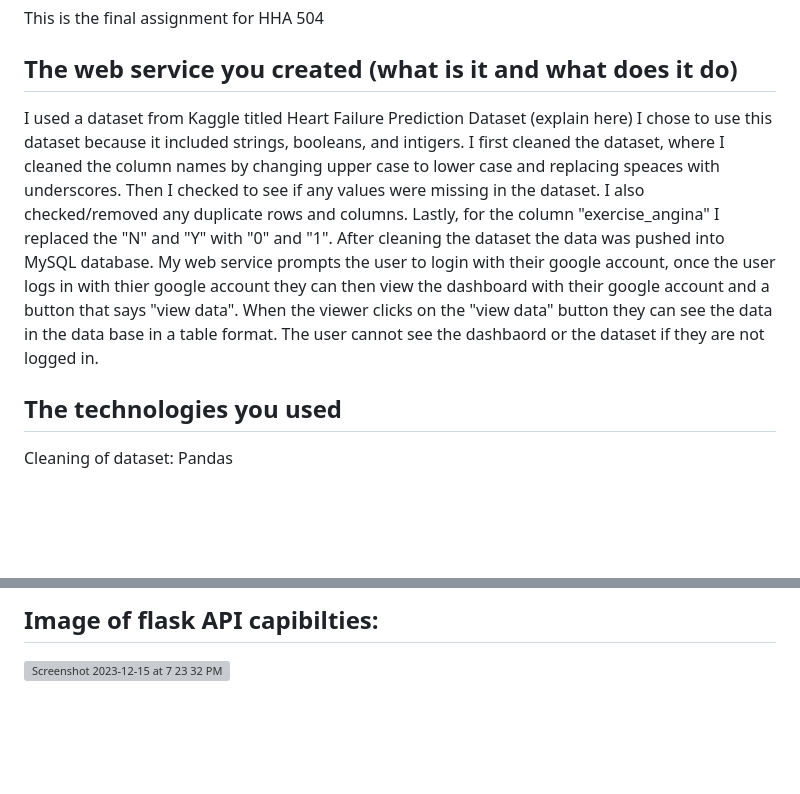
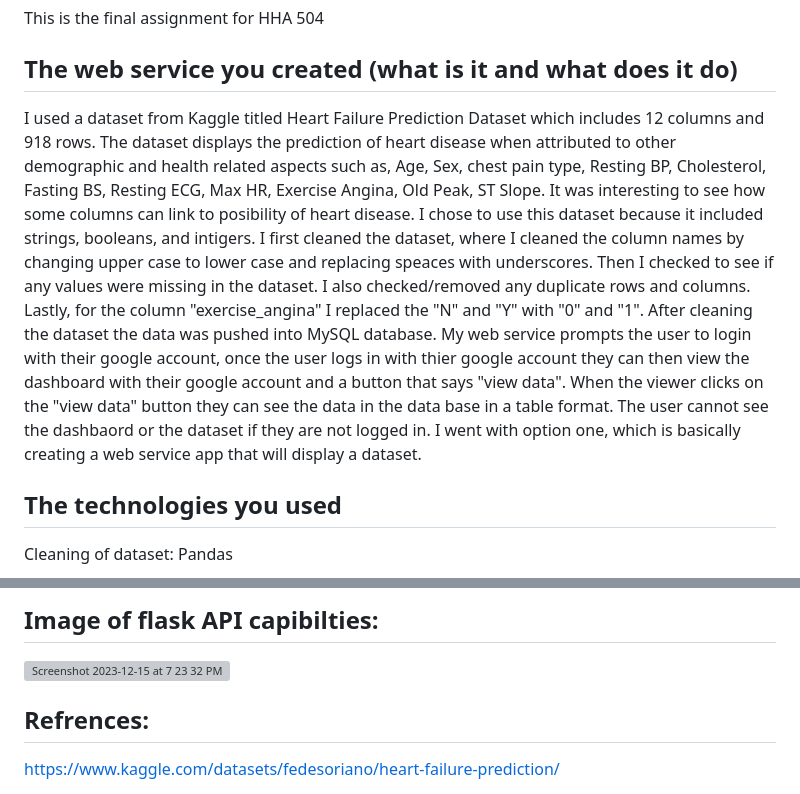
Before and after one commit to Lfahima/flask_e2e_project, a Markdown page: docs/README.md, 2 parts joined by grey strips. Drawn GitHub-style; blank space fills up the shorter version; grey boxes are pictures that could not be loaded.

```diff
--- a/docs/README.md
+++ b/docs/README.md
@@ -2,9 +2,10 @@
 This is the final assignment for HHA 504
 
 ## The web service you created (what is it and what does it do)
-I used a dataset from Kaggle titled Heart Failure Prediction Dataset (explain here) I chose to use this dataset because it included strings, booleans, and intigers. I first cleaned the dataset, where I cleaned the column names by changing upper case to lower case and replacing speaces with underscores. Then I checked to see if any values were missing in the dataset. I also checked/removed any duplicate rows and columns. Lastly, for the column "exercise_angina" I replaced the "N" and "Y" with "0" and "1". After cleaning the dataset the data was pushed into   MySQL database.
+I used a dataset from Kaggle titled Heart Failure Prediction Dataset which includes 12 columns and 918 rows. The dataset displays the prediction of heart disease when attributed to other demographic and health related aspects such as, Age, Sex, chest pain type, Resting BP, Cholesterol, Fasting BS, Resting ECG, Max HR, Exercise Angina, Old Peak, ST Slope. It was interesting to see how some columns can link to posibility of heart disease. I chose to use this dataset because it included strings, booleans, and intigers. I first cleaned the dataset, where I cleaned the column names by changing upper case to lower case and replacing speaces with underscores. Then I checked to see if any values were missing in the dataset. I also checked/removed any duplicate rows and columns. Lastly, for the column "exercise_angina" I replaced the "N" and "Y" with "0" and "1". After cleaning the dataset the data was pushed into   MySQL database.
 My web service prompts the user to login with their google account, once the user logs in with thier google account they can then view the dashboard with their google account and a button that says "view data". When the viewer clicks on the "view data" button they can see the data in the data base in a table format.
 The user cannot see the dashbaord or the dataset if they are not logged in.
+I went with option one, which is basically creating a web service app that will display a dataset.
 
 
 ## The technologies you used
@@ -93,3 +94,7 @@ https://github.com/Lfahima/flask_e2e_project/assets/140275869/5afd5275-b17a-48c8
 
 ## Image of flask API capibilties:
 <img width="1508" alt="Screenshot 2023-12-15 at 7 23 32 PM" src="https://github.com/Lfahima/flask_e2e_project/assets/140275869/407e781b-0971-4807-a290-9f9aa9b320ee">
+
+
+## Refrences:
+https://www.kaggle.com/datasets/fedesoriano/heart-failure-prediction/
```
